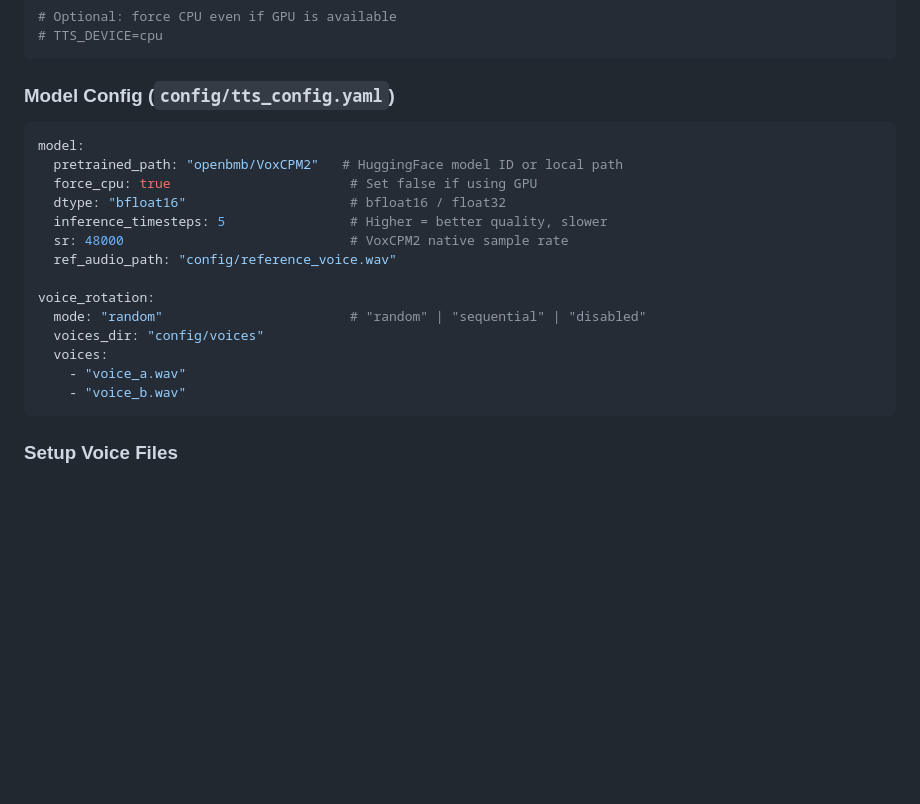
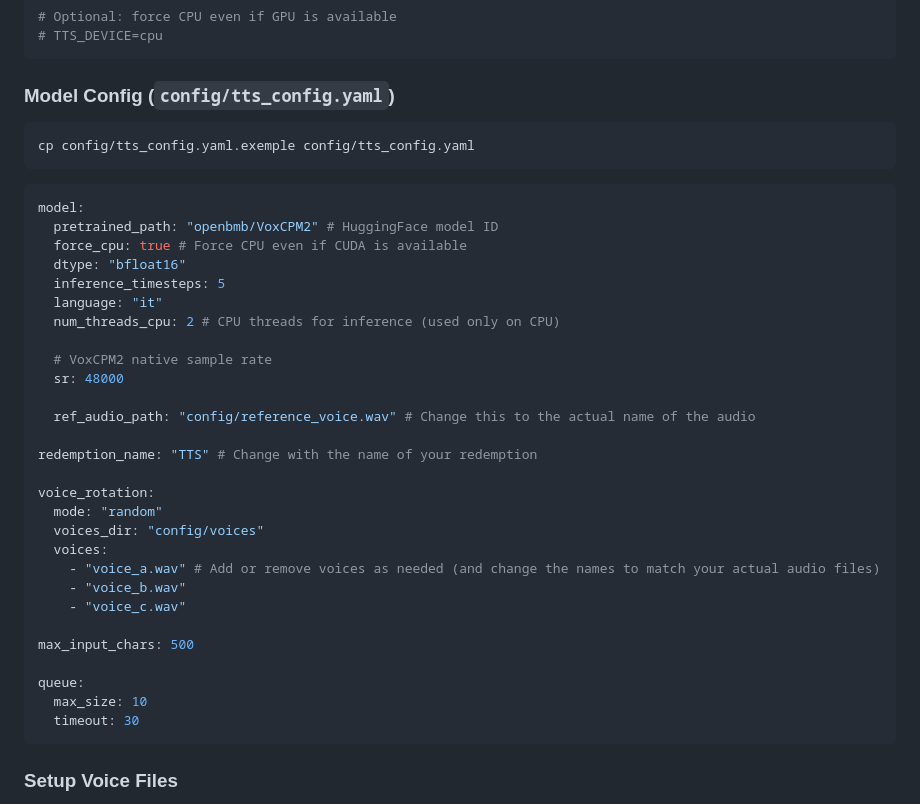
Before and after one commit to dilidin2/phonema-twitch-tts, a Markdown page: README.md, the part around the change. GitHub-like rendering; blank space fills up the shorter version.

Commit message:
README.md modificato dato che dio non voleva

````diff
--- a/README.md
+++ b/README.md
@@ -108,21 +108,39 @@ HOST=127.0.0.1
 
 ### Model Config (`config/tts_config.yaml`)
 
+```bash
+cp config/tts_config.yaml.exemple config/tts_config.yaml
+```
+
 ```yaml
 model:
-  pretrained_path: "openbmb/VoxCPM2"   # HuggingFace model ID or local path
-  force_cpu: true                       # Set false if using GPU
-  dtype: "bfloat16"                     # bfloat16 / float32
-  inference_timesteps: 5                # Higher = better quality, slower
-  sr: 48000                             # VoxCPM2 native sample rate
-  ref_audio_path: "config/reference_voice.wav"
+  pretrained_path: "openbmb/VoxCPM2" # HuggingFace model ID
+  force_cpu: true # Force CPU even if CUDA is available
+  dtype: "bfloat16"
+  inference_timesteps: 5
+  language: "it"
+  num_threads_cpu: 2 # CPU threads for inference (used only on CPU)
+
+  # VoxCPM2 native sample rate
+  sr: 48000
+
+  ref_audio_path: "config/reference_voice.wav" # Change this to the actual name of the audio
+
+redemption_name: "TTS" # Change with the name of your redemption
 
 voice_rotation:
-  mode: "random"                        # "random" | "sequential" | "disabled"
+  mode: "random"
   voices_dir: "config/voices"
   voices:
-    - "voice_a.wav"
+    - "voice_a.wav" # Add or remove voices as needed (and change the names to match your actual audio files)
     - "voice_b.wav"
+    - "voice_c.wav"
+
+max_input_chars: 500
+
+queue:
+  max_size: 10
+  timeout: 30
 ```
 
 ### Setup Voice Files
````
